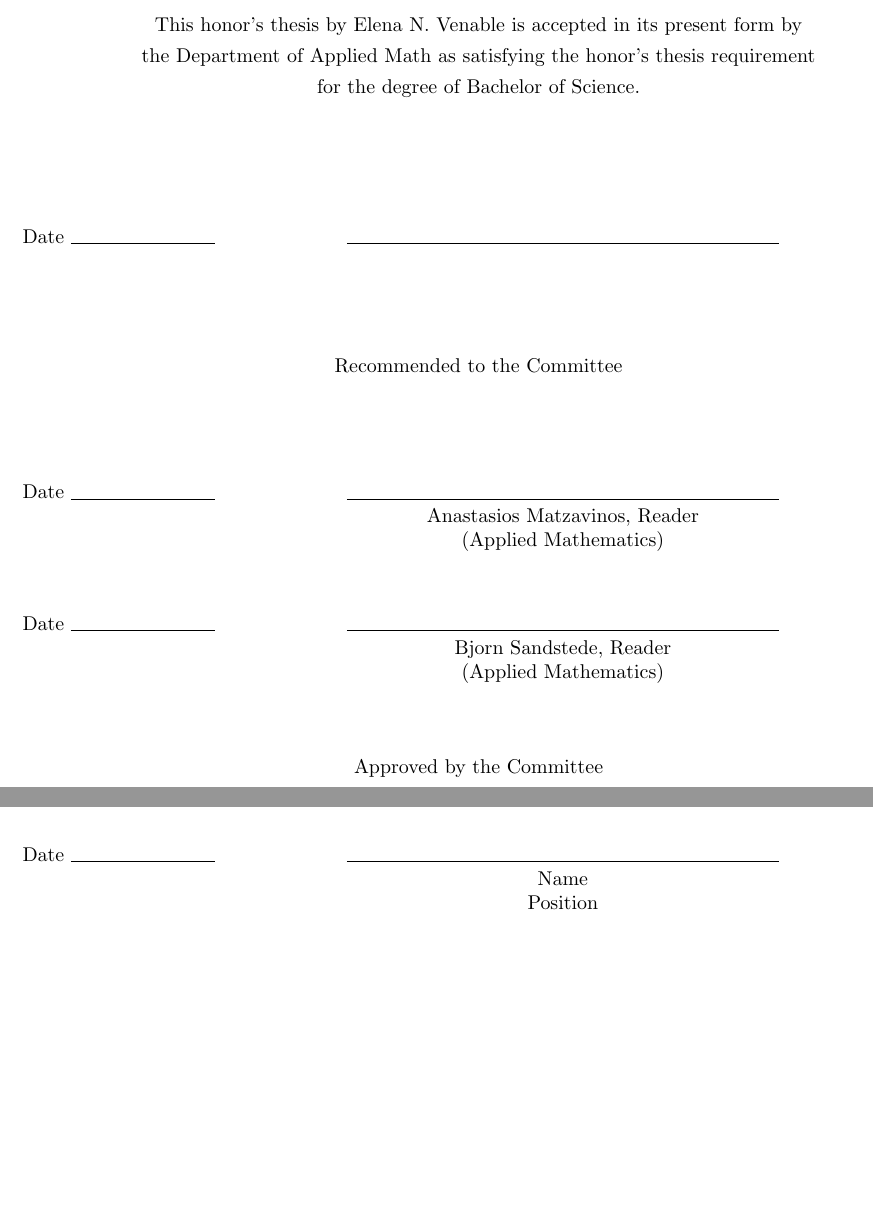
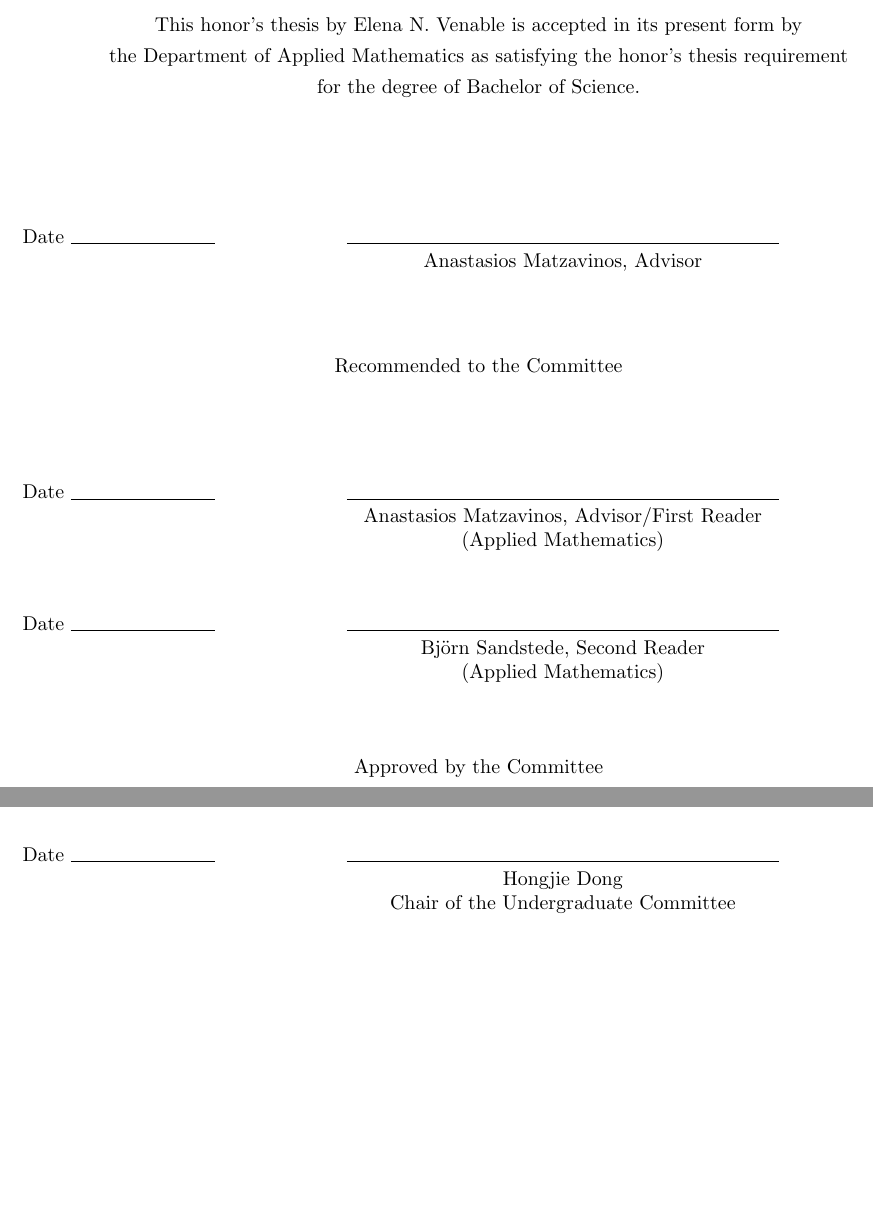
Before and after one commit to evenable/EVhonorsthesis, a LaTeX thesis (ev-honors-thesis.tex, which reads brownhonorsthesis.cls): two parts of page 3 of 10, joined at a grey line, cut so that both start at the same text. Compiled offline with pdfLaTeX.

Commit message:
Minor Edits.

```diff
--- a/brownhonorsthesis.cls
+++ b/brownhonorsthesis.cls
@@ -185,9 +185,9 @@ University PhD Thesis Class]
 % front matter defining macros
 \def\dept#1{\gdef\@dept{#1}}
 \def\degrees#1{\gdef\@degrees{#1}}
-\def\principaladviser#1{\gdef\@principaladviser{#1, Director}}
+\def\principaladviser#1{\gdef\@principaladviser{#1, Advisor}}
 \def\advis@r{Adviser}
-\def\principaladvisor#1{\gdef\@principaladviser{#1, Director}%
+\def\principaladvisor#1{\gdef\@principaladviser{#1, Advisor}%
   \gdef\advis@r{Advisor}}
 \def\dean#1{\gdef\@dean{#1}}
 \def\submitdate#1{\gdef\@submitdate{#1}}
@@ -225,8 +225,8 @@ University PhD Thesis Class]
 \let\@secondreaderfrom\@empty
 \let\@thirdreaderfrom\@empty
 \newcommand*{\reader}[2][\@empty]{\ifcase\the\@readers\or
-  \gdef\@firstreaderfrom{#1}  \gdef\reader@one{#2, Reader}\or
-  \gdef\@secondreaderfrom{#1} \gdef\reader@two{#2, Reader}\or
+  \gdef\@firstreaderfrom{#1}  \gdef\reader@one{#2, Advisor/First Reader}\or
+  \gdef\@secondreaderfrom{#1} \gdef\reader@two{#2, Second Reader}\or
   \gdef\@thirdreaderfrom{#1}  \gdef\reader@three{#2, Reader}\or
   \@latex@error{Too many readers supplied (max 3)\@ehc}\fi
   \ifnum\@readers < 4 \global\advance\@readers\@ne\fi}
@@ -243,7 +243,7 @@ University PhD Thesis Class]
   \vfill
   \begin{center}%
     An honors thesis submitted in partial fulfillment of the\\
-    requirements for the Degree of Bachelor's of Science, With Honors\\
+    requirements for the Degree of Bachelor of Science, With Honors\\
     in the Department of \@dept{} at Brown University%
   \end{center}
   \vfill
@@ -284,7 +284,7 @@ University PhD Thesis Class]
   \make@sigline{\reader@two}{\@secondreaderfrom}
   \ifnum\@readers>3 \\[.40in]\make@sigline{\reader@three}{\@thirdreaderfrom}\fi
   \\[.5in]\centerline{Approved by the Committee}\\[.75in]
-  \make@sigline{\@dean}{Position}
+  \make@sigline{\@dean}{Chair of the Undergraduate Committee}
   \def\baselinestretch{\old@stretch}\selectfont
   \clearpage\thispagestyle{empty}\setcounter{page}{2}\cleardoublepage
   \setcounter{page}{4}
--- a/ev-honors-thesis.tex
+++ b/ev-honors-thesis.tex
@@ -69,12 +69,12 @@
 
 \title{Methods and software for detecting contaminated samples genotyped with SNPs}
 \author{Elena N. Venable}
-\dept{Applied Math}
+\dept{Applied Mathematics}
 
+\principaladvisor{Anastasios Matzavinos}
 \reader[(Applied Mathematics)]{Anastasios Matzavinos}
-\reader[(Applied Mathematics)]{Bjorn Sandstede}
-\dean{Name}
-
+\reader[(Applied Mathematics)]{Bj\"{o}rn Sandstede}
+\dean{Hongjie Dong}
 
 \beforepreface
 \abstract{
```
Also changed, not shown: 1 other file.
